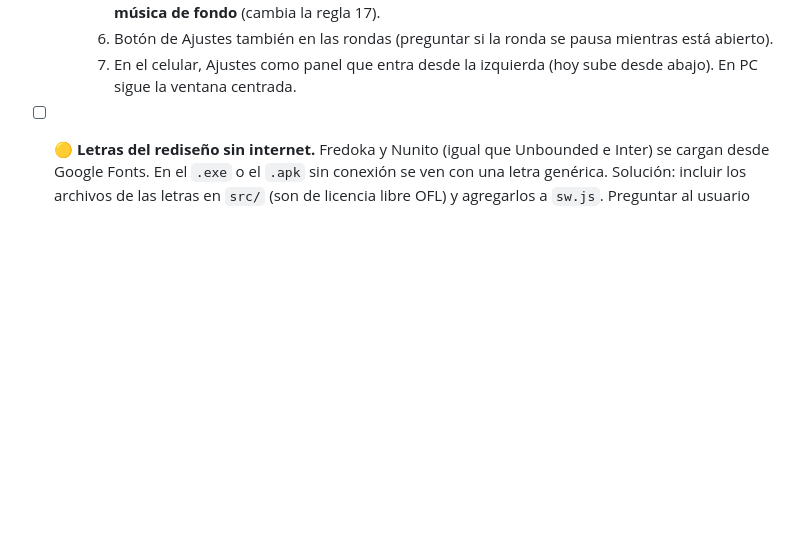
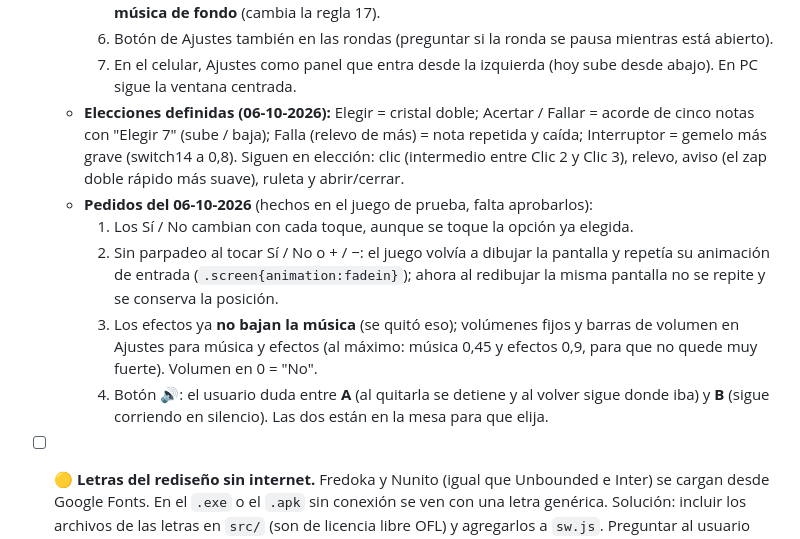
Before and after one commit to maxy26/Musical-showdown, a Markdown page: PENDIENTES.md, the part around the change. Drawn GitHub-style; blank space fills up the shorter version.

Commit message:
PENDIENTES y auditoría: sonidos definidos y pedidos de volumen del 06-10
Co-Authored-By: Claude Opus 5.5 <noreply@anthropic.com>

```diff
--- a/PENDIENTES.md
+++ b/PENDIENTES.md
@@ -148,6 +148,24 @@
        mientras está abierto).
     7. En el celular, Ajustes como panel que entra desde la izquierda (hoy sube
        desde abajo). En PC sigue la ventana centrada.
+  - **Elecciones definidas (06-10-2026):** Elegir = cristal doble; Acertar /
+    Fallar = acorde de cinco notas con "Elegir 7" (sube / baja); Falla (relevo
+    de más) = nota repetida y caída; Interruptor = gemelo más grave
+    (switch14 a 0,8). Siguen en elección: clic (intermedio entre Clic 2 y
+    Clic 3), relevo, aviso (el zap doble rápido más suave), ruleta y
+    abrir/cerrar.
+  - **Pedidos del 06-10-2026** (hechos en el juego de prueba, falta aprobarlos):
+    1. Los Sí / No cambian con cada toque, aunque se toque la opción ya elegida.
+    2. Sin parpadeo al tocar Sí / No o + / −: el juego volvía a dibujar la
+       pantalla y repetía su animación de entrada (`.screen{animation:fadein}`);
+       ahora al redibujar la misma pantalla no se repite y se conserva la
+       posición.
+    3. Los efectos ya **no bajan la música** (se quitó eso); volúmenes fijos y
+       barras de volumen en Ajustes para música y efectos (al máximo: música
+       0,45 y efectos 0,9, para que no quede muy fuerte). Volumen en 0 = "No".
+    4. Botón 🔊: el usuario duda entre **A** (al quitarla se detiene y al volver
+       sigue donde iba) y **B** (sigue corriendo en silencio). Las dos están en
+       la mesa para que elija.
 - [ ] 🟡 **Letras del rediseño sin internet.** Fredoka y Nunito (igual que
   Unbounded e Inter) se cargan desde Google Fonts. En el `.exe` o el `.apk` sin
   conexión se ven con una letra genérica. Solución: incluir los archivos de las
```
Also changed, not shown: AUDITORIA-CAMBIOS.md (+24 -0 lines).
